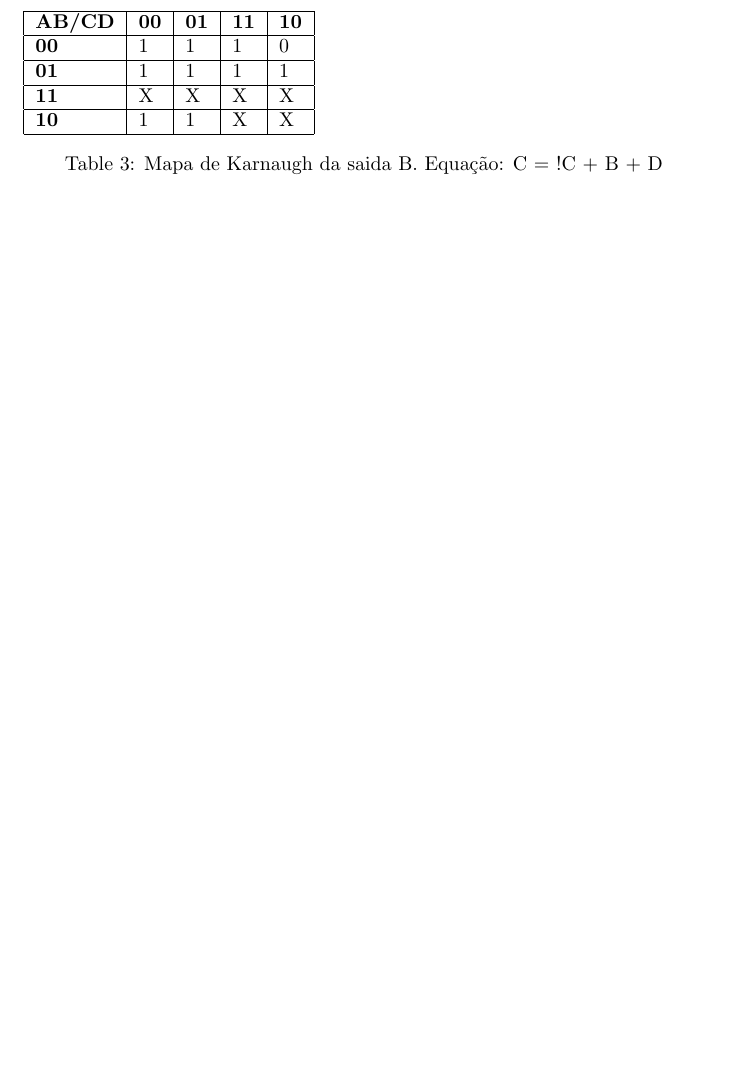
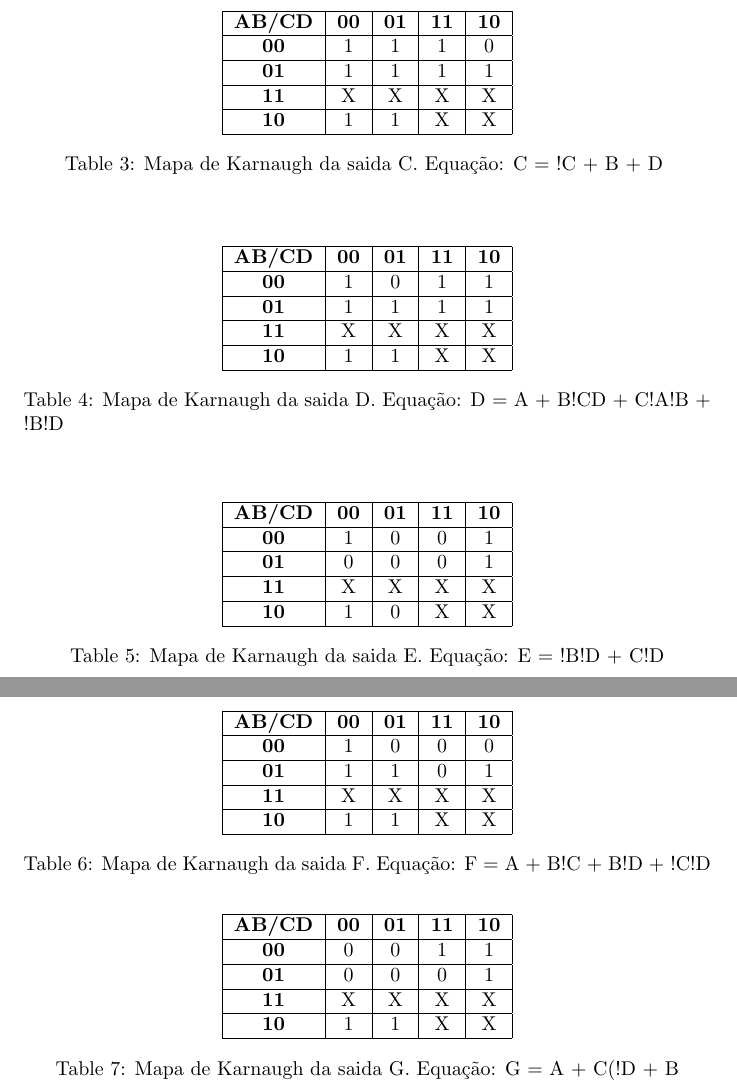
Before and after one commit to arthurTemporim/SD_SS, a LaTeX document (rel/4/rel4.tex): part of page 4 of 4 before the commit and two parts of pages 4 and 5 of 8 after it, the two joined at a grey line, cut so that both start at the same text, the shorter picture padded with empty space. The pictures show the PDF file rel/4/rel4.pdf that the author committed with the source.

Commit message:
Add rel 4

```diff
--- a/rel/4/rel4.tex
+++ b/rel/4/rel4.tex
@@ -82,10 +82,11 @@ Parte Experimental, descrevendo os passos realizados, dificuldades e soluções
 	O primeiro experimento tratou-se da realização do mapa de Karnaugh com a mesma tabela do pré relatório quatro. Porém, foi solicitado que despresassemos os hexadecimais, ou seja, que utilizassemos apenas os dez primeiros valores da tabela. Abaixo as imagens, respectivamente, são: Mapas de Karnaugh, Código vhdl e a saída obtida em forma de onda.
 \singlespacing
 
-	\textbf{Mapas de Karnaugh}
-\center{
+	\subsection{Mapas de Karnaugh}
+
 	\begin{table}[h]
-	\begin{tabular}{|l|l|l|l|l|}
+	\centering
+	\begin{tabular}{|c|c|c|c|c|}
 		\hline
 		\textbf{AB/CD} & \textbf{00} & \textbf{01} & \textbf{11} & \textbf{10}\\
 		\hline
@@ -101,12 +102,12 @@ Parte Experimental, descrevendo os passos realizados, dificuldades e soluções
 	\caption{Mapa de Karnaugh da saida A. Equação: A = C + A + !B!D + BD }
 	\end{table}
 	\singlespacing
-}
 
-\center{
+
 	\begin{table}[h]
-	\begin{tabular}{|l|l|l|l|l|}
-		\hline
+	\centering
+	\begin{tabular}{|c|c|c|c|c|}
+			\hline
 		\textbf{AB/CD} & \textbf{00} & \textbf{01} & \textbf{11} & \textbf{10}\\
 		\hline
 		\textbf{00} & 1 & 1 & 1 & 1\\
@@ -121,12 +122,13 @@ Parte Experimental, descrevendo os passos realizados, dificuldades e soluções
 	\caption{Mapa de Karnaugh da saida B. Equação: B = !B + !C!D + CD }
 	\end{table}
 	\singlespacing
-}
 
-\center{
+	\newpage
+
 	\begin{table}[h]
-	\begin{tabular}{|l|l|l|l|l|}
-		\hline
+	\centering
+	\begin{tabular}{|c|c|c|c|c|}
+	\hline
 		\textbf{AB/CD} & \textbf{00} & \textbf{01} & \textbf{11} & \textbf{10}\\
 		\hline
 		\textbf{00} & 1 & 1 & 1 & 0\\
@@ -138,7 +140,88 @@ Parte Experimental, descrevendo os passos realizados, dificuldades e soluções
 		\textbf{10} & 1 & 1 & X & X\\
 		\hline
 	\end{tabular}
-	\caption{Mapa de Karnaugh da saida B. Equação: C = !C + B + D }
+	\caption{Mapa de Karnaugh da saida C. Equação: C = !C + B + D }
 	\end{table}
 	\singlespacing
-}
+
+
+	\begin{table}[h]
+	\centering
+	\begin{tabular}{|c|c|c|c|c|}
+		\hline
+		\textbf{AB/CD} & \textbf{00} & \textbf{01} & \textbf{11} & \textbf{10}\\
+		\hline
+		\textbf{00} & 1 & 0 & 1 & 1\\
+		\hline
+		\textbf{01} & 1 & 1 & 1 & 1\\
+		\hline
+		\textbf{11} & X & X & X & X\\
+		\hline
+		\textbf{10} & 1 & 1 & X & X\\
+		\hline
+	\end{tabular}
+	\caption{Mapa de Karnaugh da saida D. Equação: D = A + B!CD + C!A!B + !B!D }
+	\end{table}
+	\singlespacing
+
+
+	\begin{table}[h]
+	\centering
+	\begin{tabular}{|c|c|c|c|c|}
+		\hline
+		\textbf{AB/CD} & \textbf{00} & \textbf{01} & \textbf{11} & \textbf{10}\\
+		\hline
+		\textbf{00} & 1 & 0 & 0 & 1\\
+		\hline
+		\textbf{01} & 0 & 0 & 0 & 1\\
+		\hline
+		\textbf{11} & X & X & X & X\\
+		\hline
+		\textbf{10} & 1 & 0 & X & X\\
+		\hline
+	\end{tabular}
+	\caption{Mapa de Karnaugh da saida E. Equação: E = !B!D + C!D}
+	\end{table}
+	\singlespacing
+
+	\begin{table}[h]
+	\centering
+	\begin{tabular}{|c|c|c|c|c|}
+		\hline
+		\textbf{AB/CD} & \textbf{00} & \textbf{01} & \textbf{11} & \textbf{10}\\
+		\hline
+		\textbf{00} & 1 & 0 & 0 & 0\\
+		\hline
+		\textbf{01} & 1 & 1 & 0 & 1\\
+		\hline
+		\textbf{11} & X & X & X & X\\
+		\hline
+		\textbf{10} & 1 & 1 & X & X\\
+		\hline
+	\end{tabular}
+	\caption{Mapa de Karnaugh da saida F. Equação: F = A + B!C + B!D + !C!D}
+	\end{table}
+	\singlespacing
+
+	\newpage
+
+	\begin{table}[h]
+	\centering
+	\begin{tabular}{|c|c|c|c|c|}
+		\hline
+		\textbf{AB/CD} & \textbf{00} & \textbf{01} & \textbf{11} & \textbf{10}\\
+		\hline
+		\textbf{00} & 0 & 0 & 1 & 1\\
+		\hline
+		\textbf{01} & 0 & 0 & 0 & 1\\
+		\hline
+		\textbf{11} & X & X & X & X\\
+		\hline
+		\textbf{10} & 1 & 1 & X & X\\
+		\hline
+	\end{tabular}
+	\caption{Mapa de Karnaugh da saida G. Equação: G = A + C(!D + B}
+	\end{table}
+	\singlespacing
+
+\newpage
```
Also changed, not shown: rel/4/img/circuito.png (added), rel/4/img/onda.png (added), rel/4/rel4.pdf, rel/4/rel4.tex (17 more changed lines), 1 other file.
